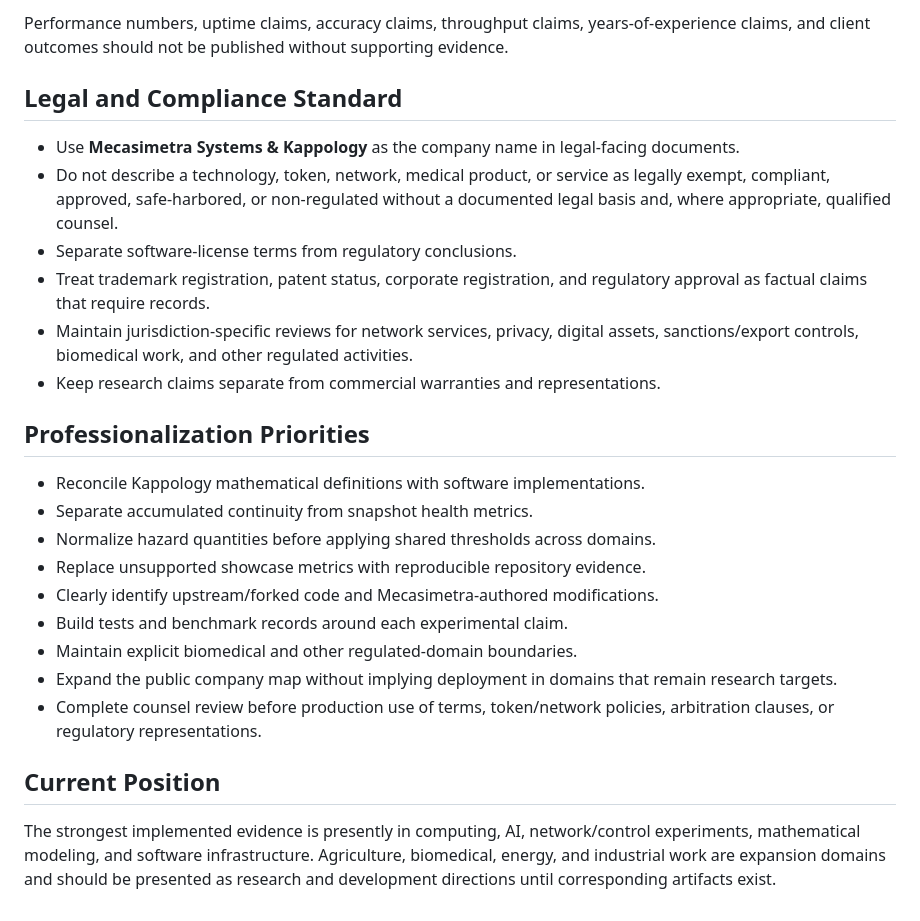
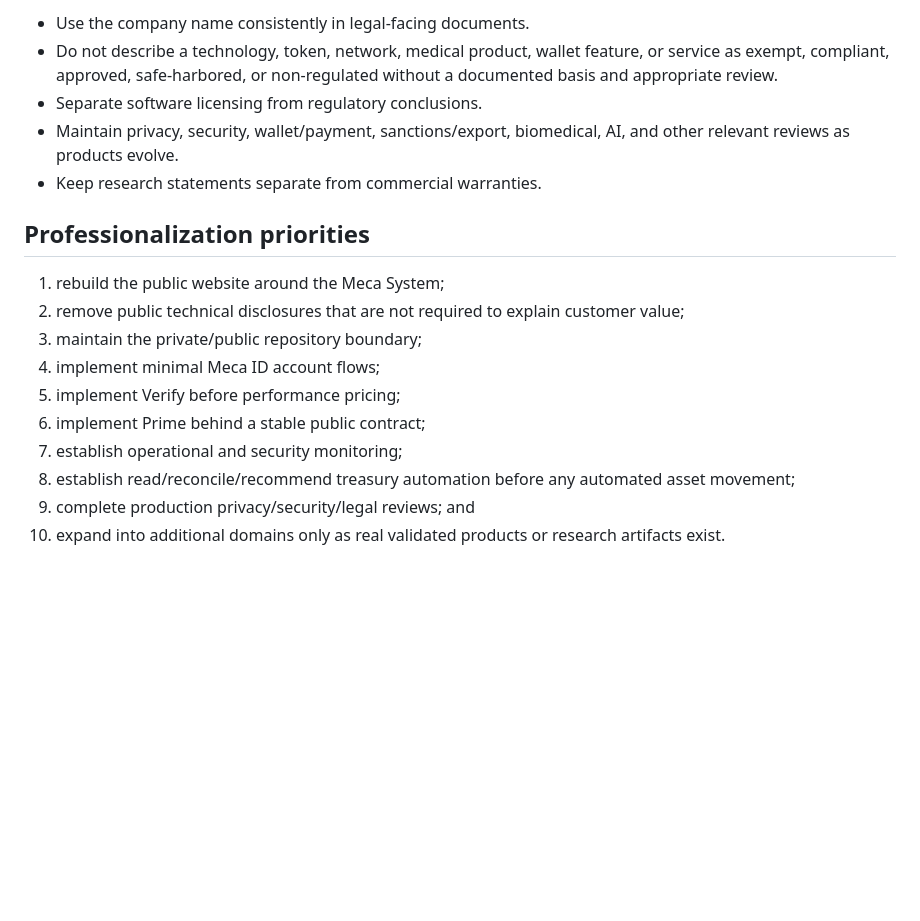
Before and after one commit to Waste1and/Mecasimetra, a Markdown page: BUSINESS_UPGRADE.md, the part around one of its changes. GitHub-like rendering; blank space fills up the shorter version.

```diff
--- a/BUSINESS_UPGRADE.md
+++ b/BUSINESS_UPGRADE.md
@@ -57,27 +53,19 @@ Mecasimetra public material should distinguish four levels:
 
-Performance numbers, uptime claims, accuracy claims, throughput claims, years-of-experience claims, and client outcomes should not be published without supporting evidence.
+- Use the company name consistently in legal-facing documents.
+- Do not describe a technology, token, network, medical product, wallet feature, or service as exempt, compliant, approved, safe-harbored, or non-regulated without a documented basis and appropriate review.
+- Separate software licensing from regulatory conclusions.
+- Maintain privacy, security, wallet/payment, sanctions/export, biomedical, AI, and other relevant reviews as products evolve.
+- Keep research statements separate from commercial warranties.
 
-## Legal and Compliance Standard
+## Professionalization priorities
 
-- Use **Mecasimetra Systems & Kappology** as the company name in legal-facing documents.
-- Do not describe a technology, token, network, medical product, or service as legally exempt, compliant, approved, safe-harbored, or non-regulated without a documented legal basis and, where appropriate, qualified counsel.
-- Separate software-license terms from regulatory conclusions.
-- Treat trademark registration, patent status, corporate registration, and regulatory approval as factual claims that require records.
-- Maintain jurisdiction-specific reviews for network services, privacy, digital assets, sanctions/export controls, biomedical work, and other regulated activities.
-- Keep research claims separate from commercial warranties and representations.
-
-## Professionalization Priorities
-
-- Reconcile Kappology mathematical definitions with software implementations.
-- Separate accumulated continuity from snapshot health metrics.
-- Normalize hazard quantities before applying shared thresholds across domains.
-- Replace unsupported showcase metrics with reproducible repository evidence.
-- Clearly identify upstream/forked code and Mecasimetra-authored modifications.
-- Build tests and benchmark records around each experimental claim.
-- Maintain explicit biomedical and other regulated-domain boundaries.
-- Expand the public company map without implying deployment in domains that remain research targets.
-- Complete counsel review before production use of terms, token/network policies, arbitration clauses, or regulatory representations.
-
-## Current Position
-
-The strongest implemented evidence is presently in computing, AI, network/control experiments, mathematical modeling, and software infrastructure. Agriculture, biomedical, energy, and industrial work are expansion domains and should be presented as research and development directions until corresponding artifacts exist.
+1. rebuild the public website around the Meca System;
+2. remove public technical disclosures that are not required to explain customer value;
+3. maintain the private/public repository boundary;
+4. implement minimal Meca ID account flows;
+5. implement Verify before performance pricing;
+6. implement Prime behind a stable public contract;
+7. establish operational and security monitoring;
+8. establish read/reconcile/recommend treasury automation before any automated asset movement;
+9. complete production privacy/security/legal reviews; and
+10. expand into additional domains only as real validated products or research artifacts exist.
```
Also changed, not shown: other parts of BUSINESS_UPGRADE.md (+24 -28 lines).
